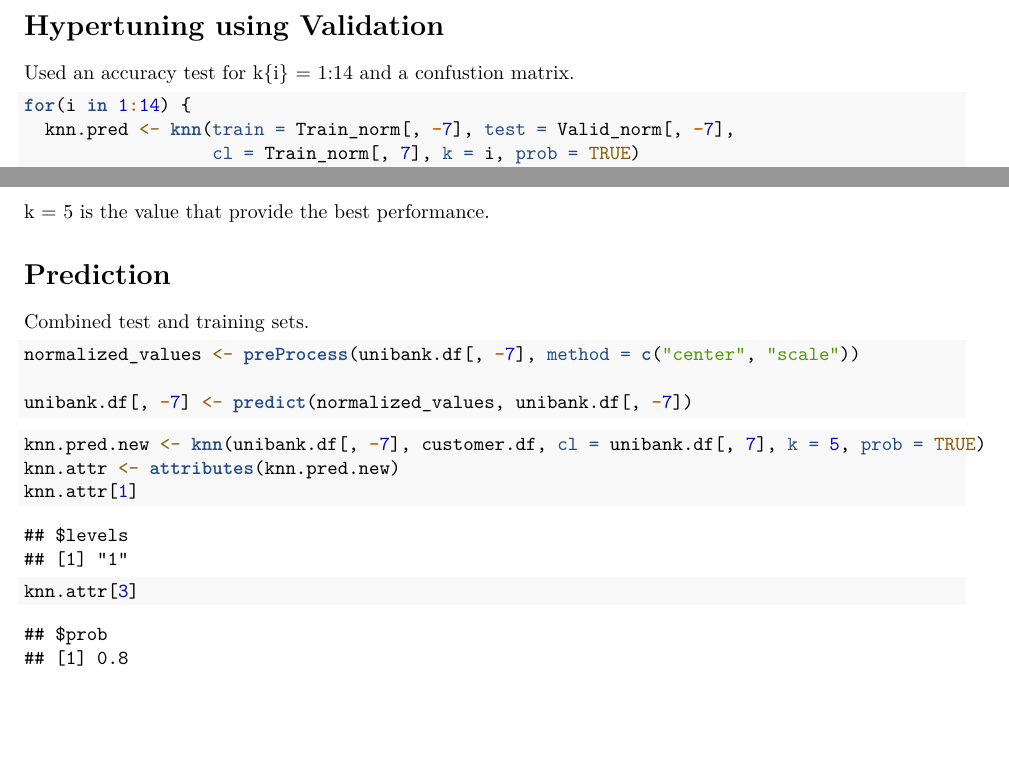
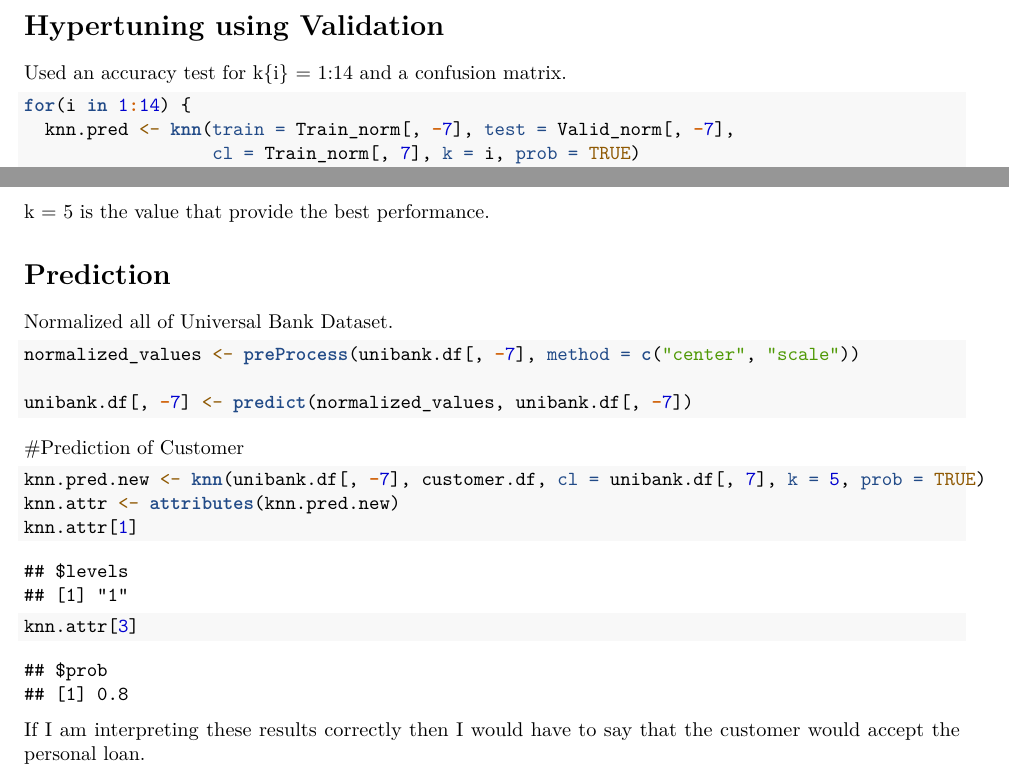
Before and after one commit to mbruner3/ML_mbruner3, an R Markdown document (Assignment 2/mbruner3_2.Rmd): two parts of pages 3 and 4 of 4, joined at a grey line, cut so that both start at the same text, the shorter picture padded with empty space. Rendered offline with R 4.5, knitr and Pandoc, then LaTeX, with nearby package versions.

Commit message:
Updated Assignment 2

````diff
--- a/Assignment 2/mbruner3_2.Rmd
+++ b/Assignment 2/mbruner3_2.Rmd
@@ -74,7 +74,7 @@ accuracyTest.df <- data.frame(k = seq(1, 14, 1), accuracy = rep(0, 14))
 ```
 
 # Hypertuning using Validation
-Used an accuracy test for k{i} = 1:14 and a confustion matrix.
+Used an accuracy test for k{i} = 1:14 and a confusion matrix.
 ```{r}
 for(i in 1:14) {
   knn.pred <- knn(train = Train_norm[, -7], test = Valid_norm[, -7],
@@ -87,21 +87,18 @@ accuracyTest.df
 k =  5 is the value that provide the best performance.
 
 # Prediction
-Combined test and training sets.
+Normalized all of Universal Bank Dataset.
 ```{r}
 normalized_values <- preProcess(unibank.df[, -7], method = c("center", "scale"))
 
 unibank.df[, -7] <- predict(normalized_values, unibank.df[, -7])
 ```
 
-
+#Prediction of Customer
 ```{r}
 knn.pred.new <- knn(unibank.df[, -7], customer.df, cl = unibank.df[, 7], k = 5, prob = TRUE)
 knn.attr <- attributes(knn.pred.new)
 knn.attr[1]
 knn.attr[3]
 ```
-
-```{r}
-
-```
+If I am interpreting these results correctly then I would have to say that the customer would accept the personal loan.
````
Also changed, not shown: Assignment 2/mbruner3_2.pdf (added).
